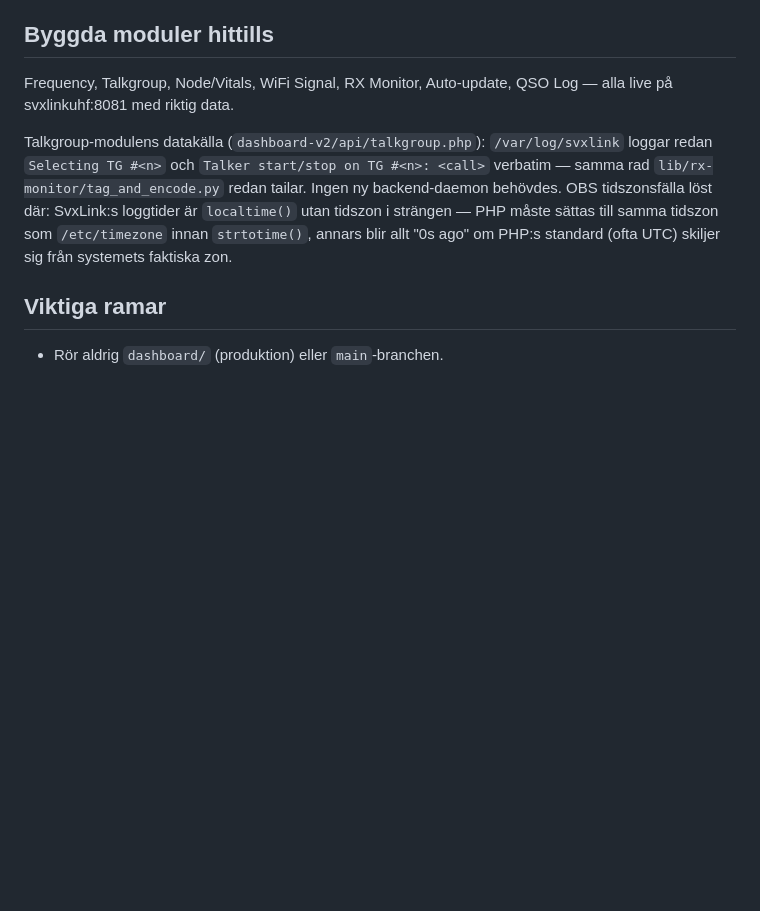
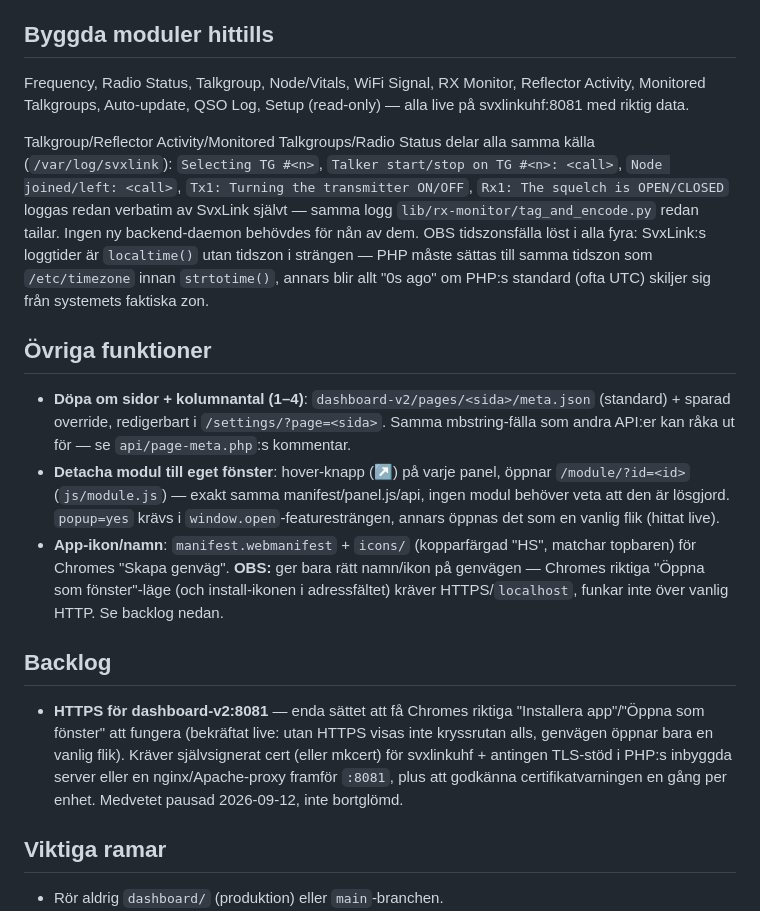
Before and after one commit to mrspock64/hotspot-image, a Markdown page: docs/dashboard-v2-brief.md, the part around the change. Drawn GitHub-style; blank space fills up the shorter version.

Commit message:
docs: update dashboard-v2 brief -- module list, detach/app-icon features, HTTPS backlog
Records the four more modules built since the list was last accurate
(Radio Status, Reflector Activity, Monitored Talkgroups, Setup) and
their shared /var/log/svxlink source, the page rename/column-count
feature, the module-detach-to-window feature, and the app icon/
manifest. Parks HTTPS for dashboard-v2:8081 as a tracked backlog item:
confirmed live that Chrome's real "Open as window"/install flow needs
HTTPS, plain HTTP only gets the shortcut's name/icon right without the
actual standalone-window behavior.

Co-Authored-By: Claude Sonnet 5 <noreply@anthropic.com>

```diff
--- a/docs/dashboard-v2-brief.md
+++ b/docs/dashboard-v2-brief.md
@@ -54,9 +54,19 @@ Signal/WiFi-kortet — verklig data från `/proc/net/wireless` på svxlinkuhf (d
 
 ## Byggda moduler hittills
 
-Frequency, Talkgroup, Node/Vitals, WiFi Signal, RX Monitor, Auto-update, QSO Log — alla live på svxlinkuhf:8081 med riktig data.
+Frequency, Radio Status, Talkgroup, Node/Vitals, WiFi Signal, RX Monitor, Reflector Activity, Monitored Talkgroups, Auto-update, QSO Log, Setup (read-only) — alla live på svxlinkuhf:8081 med riktig data.
 
-Talkgroup-modulens datakälla (`dashboard-v2/api/talkgroup.php`): `/var/log/svxlink` loggar redan `Selecting TG #<n>` och `Talker start/stop on TG #<n>: <call>` verbatim — samma rad `lib/rx-monitor/tag_and_encode.py` redan tailar. Ingen ny backend-daemon behövdes. OBS tidszonsfälla löst där: SvxLink:s loggtider är `localtime()` utan tidszon i strängen — PHP måste sättas till samma tidszon som `/etc/timezone` innan `strtotime()`, annars blir allt "0s ago" om PHP:s standard (ofta UTC) skiljer sig från systemets faktiska zon.
+Talkgroup/Reflector Activity/Monitored Talkgroups/Radio Status delar alla samma källa (`/var/log/svxlink`): `Selecting TG #<n>`, `Talker start/stop on TG #<n>: <call>`, `Node joined/left: <call>`, `Tx1: Turning the transmitter ON/OFF`, `Rx1: The squelch is OPEN/CLOSED` loggas redan verbatim av SvxLink självt — samma logg `lib/rx-monitor/tag_and_encode.py` redan tailar. Ingen ny backend-daemon behövdes för nån av dem. OBS tidszonsfälla löst i alla fyra: SvxLink:s loggtider är `localtime()` utan tidszon i strängen — PHP måste sättas till samma tidszon som `/etc/timezone` innan `strtotime()`, annars blir allt "0s ago" om PHP:s standard (ofta UTC) skiljer sig från systemets faktiska zon.
+
+## Övriga funktioner
+
+- **Döpa om sidor + kolumnantal (1–4)**: `dashboard-v2/pages/<sida>/meta.json` (standard) + sparad override, redigerbart i `/settings/?page=<sida>`. Samma mbstring-fälla som andra API:er kan råka ut för — se `api/page-meta.php`:s kommentar.
+- **Detacha modul till eget fönster**: hover-knapp (↗) på varje panel, öppnar `/module/?id=<id>` (`js/module.js`) — exakt samma manifest/panel.js/api, ingen modul behöver veta att den är lösgjord. `popup=yes` krävs i `window.open`-featuresträngen, annars öppnas det som en vanlig flik (hittat live).
+- **App-ikon/namn**: `manifest.webmanifest` + `icons/` (kopparfärgad "HS", matchar topbaren) för Chromes "Skapa genväg". **OBS:** ger bara rätt namn/ikon på genvägen — Chromes riktiga "Öppna som fönster"-läge (och install-ikonen i adressfältet) kräver HTTPS/`localhost`, funkar inte över vanlig HTTP. Se backlog nedan.
+
+## Backlog
+
+- **HTTPS för dashboard-v2:8081** — enda sättet att få Chromes riktiga "Installera app"/"Öppna som fönster" att fungera (bekräftat live: utan HTTPS visas inte kryssrutan alls, genvägen öppnar bara en vanlig flik). Kräver självsignerat cert (eller mkcert) för svxlinkuhf + antingen TLS-stöd i PHP:s inbyggda server eller en nginx/Apache-proxy framför `:8081`, plus att godkänna certifikatvarningen en gång per enhet. Medvetet pausad 2026-09-12, inte bortglömd.
 
 ## Viktiga ramar
 
```
